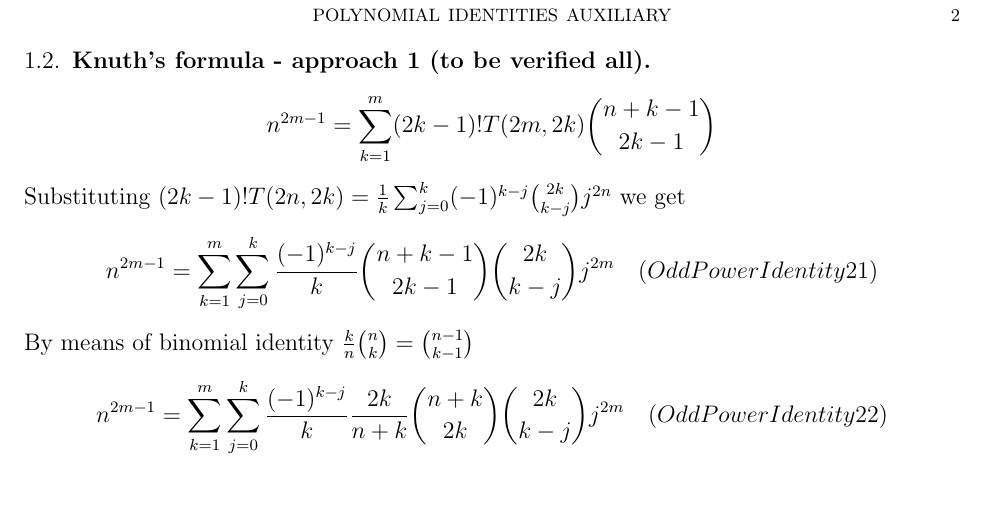
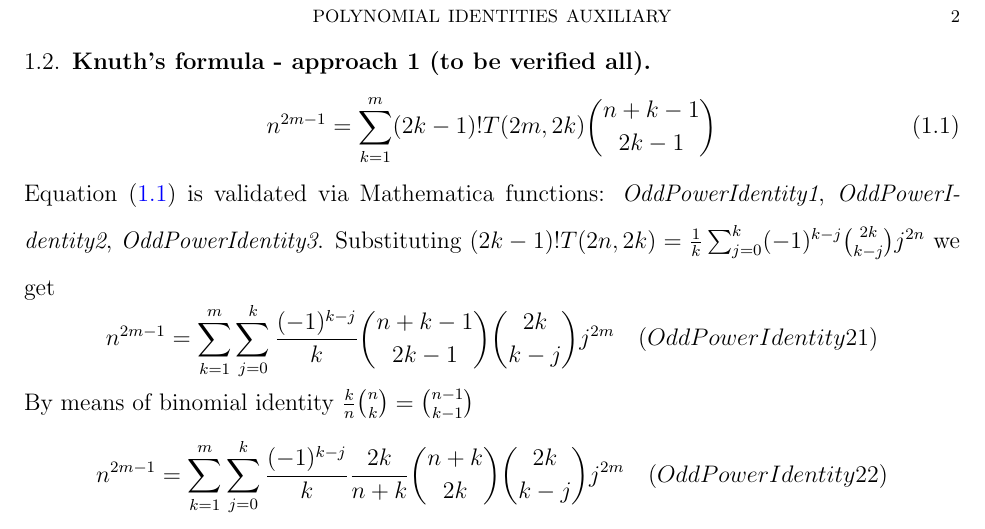
Before and after one commit to kolosovpetro/PolynomialIdentitiesInvolvingCentralFactorialNumbers, a LaTeX paper (src/polynomial-identities/polynomial-identities-main.tex, which reads src/polynomial-identities/polynomial-identities.tex): part of page 2 of 2, cut so that both start at the same text, the shorter picture padded with empty space. Compiled offline with pdfLaTeX.

Commit message:
minor edits

```diff
--- a/src/polynomial-identities/polynomial-identities.tex
+++ b/src/polynomial-identities/polynomial-identities.tex
@@ -17,9 +17,11 @@
 \end{equation*}
 
 \subsection{Knuth's formula - approach 1 (to be verified all)}\label{subsec:knuth's-formula---approach-1-(to-be-verified-all)}
-\begin{equation*}
-    n^{2m-1} = \sum_{k=1}^{m} (2k-1)! T(2m,2k) \binom{n+k-1}{2k-1}
-\end{equation*}
+\begin{equation}
+    n^{2m-1} = \sum_{k=1}^{m} (2k-1)! T(2m,2k) \binom{n+k-1}{2k-1}\label{eq:knuth-general}
+\end{equation}
+Equation~\eqref{eq:knuth-general} is validated via Mathematica functions:
+    \textit{OddPowerIdentity1}, \textit{OddPowerIdentity2}, \textit{OddPowerIdentity3}.
 Substituting $(2k-1)! T(2n,2k) = \frac{1}{k} \sum_{j=0}^{k} (-1)^{k-j} \binom{2k}{k-j} j^{2n}$ we get
 \begin{equation*}
     n^{2m-1} = \sum_{k=1}^{m} \sum_{j=0}^{k} \frac{(-1)^{k-j}}{k} \binom{n+k-1}{2k-1} \binom{2k}{k-j} j^{2m} \quad
```
Also changed, not shown: out/polynomial-identities-main.pdf.
